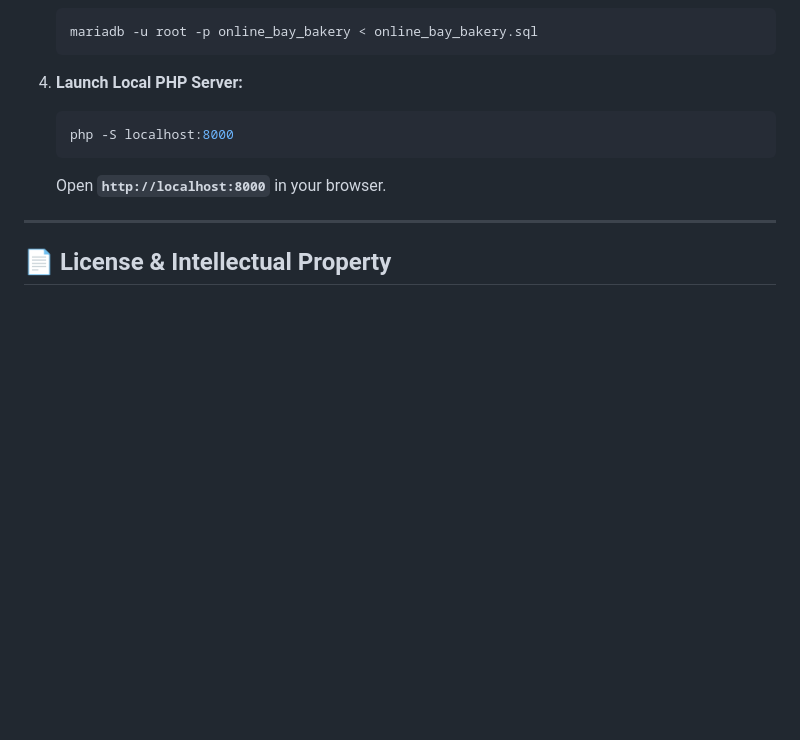
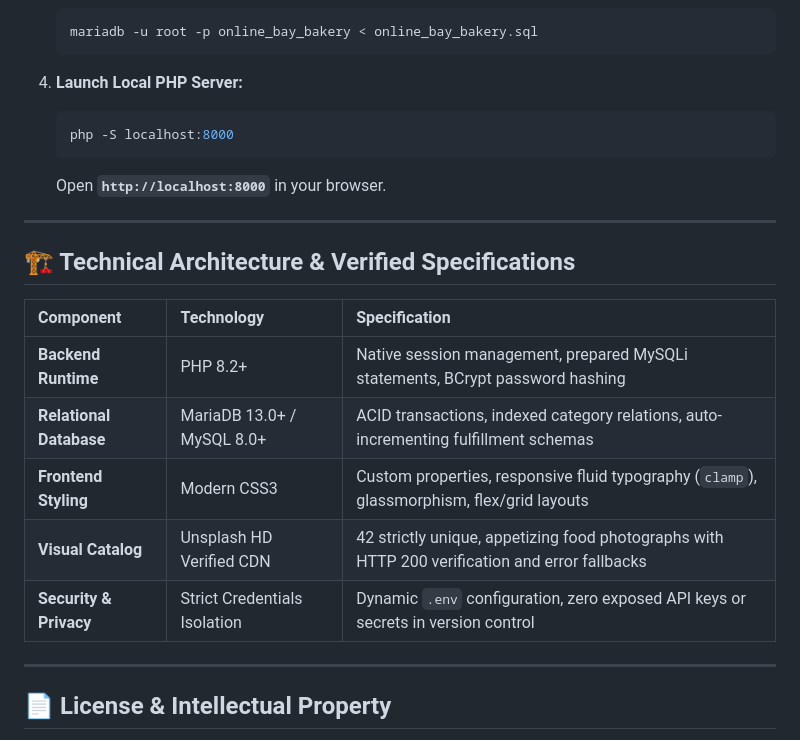
Before and after one commit to faisalmanzoorbhatti/Bakery, a Markdown page: README.md, the part around the change. Rendered like a GitHub page; blank space fills up the shorter version.

Commit message:
docs: add technical architecture specifications and verified catalog matrix
Co-authored-by: Antigravity AI <antigravity@users.noreply.github.com>

```diff
--- a/README.md
+++ b/README.md
@@ -106,5 +106,17 @@ The login page features **1-click autofill buttons** for rapid testing:
 
 ---
 
+## 🏗️ Technical Architecture & Verified Specifications
+
+| Component | Technology | Specification |
+| :--- | :--- | :--- |
+| **Backend Runtime** | PHP 8.2+ | Native session management, prepared MySQLi statements, BCrypt password hashing |
+| **Relational Database** | MariaDB 13.0+ / MySQL 8.0+ | ACID transactions, indexed category relations, auto-incrementing fulfillment schemas |
+| **Frontend Styling** | Modern CSS3 | Custom properties, responsive fluid typography (`clamp`), glassmorphism, flex/grid layouts |
+| **Visual Catalog** | Unsplash HD Verified CDN | 42 strictly unique, appetizing food photographs with HTTP 200 verification and error fallbacks |
+| **Security & Privacy** | Strict Credentials Isolation | Dynamic `.env` configuration, zero exposed API keys or secrets in version control |
+
+---
+
 ## 📄 License & Intellectual Property
 This project is protected under a [Proprietary & Commercial Evaluation License](LICENSE) &copy; 2024-2026 **Faisal Manzoor Bhatti**. Unauthorized commercial deployment, reselling, or redistribution without permission is strictly prohibited. For commercial licensing or custom bakery deployments, contact `faisalmanzoor11147@gmail.com`.
```
